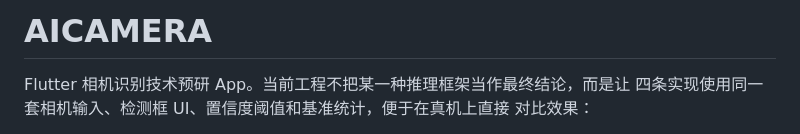
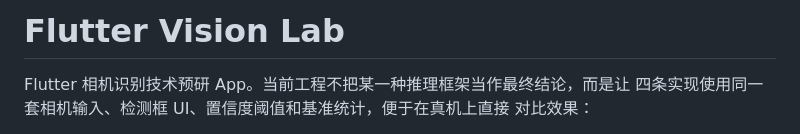
Before and after one commit to mytangyh/flutter-vision-lab, a Markdown page: README.md, the part around the change. Rendered like a GitHub page.

Commit message:
AICAMERA feat 更新项目名称为Flutter Vision Lab
- 使用更符合多引擎视觉研究定位的项目名称
- 保留现有 Dart 包名和移动端工程标识

Co-Authored-By: Codex | GPT-5 | code

```diff
--- a/README.md
+++ b/README.md
@@ -1,4 +1,4 @@
-# AICAMERA
+# Flutter Vision Lab
 
 Flutter 相机识别技术预研 App。当前工程不把某一种推理框架当作最终结论，而是让
 四条实现使用同一套相机输入、检测框 UI、置信度阈值和基准统计，便于在真机上直接
```
